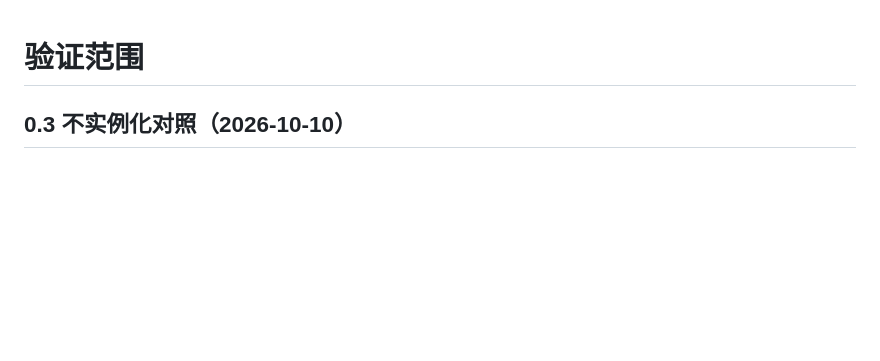
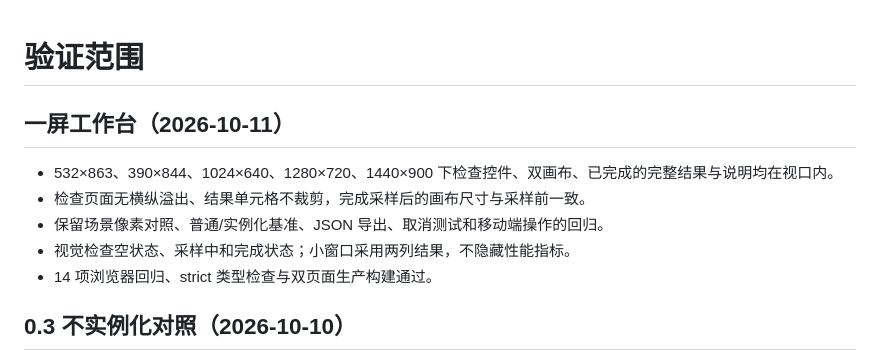
Before and after one commit to sakorman/three-wasm-rust, a Markdown page: docs/verification.md, the part around the change. Rendered like a GitHub page; blank space fills up the shorter version.

```diff
--- a/docs/verification.md
+++ b/docs/verification.md
@@ -1,4 +1,12 @@
 # 验证范围
+
+## 一屏工作台（2026-10-11）
+
+- 532×863、390×844、1024×640、1280×720、1440×900 下检查控件、双画布、已完成的完整结果与说明均在视口内。
+- 检查页面无横纵溢出、结果单元格不裁剪，完成采样后的画布尺寸与采样前一致。
+- 保留场景像素对照、普通/实例化基准、JSON 导出、取消测试和移动端操作的回归。
+- 视觉检查空状态、采样中和完成状态；小窗口采用两列结果，不隐藏性能指标。
+- 14 项浏览器回归、strict 类型检查与双页面生产构建通过。
 
 ## 0.3 不实例化对照（2026-10-10）
 
```
Also changed, not shown: CHANGELOG.md (+8 -0 lines), README.md (+2 -0 lines), docs/ui-design.md (added, +27 -0 lines), docs/demo.png.
